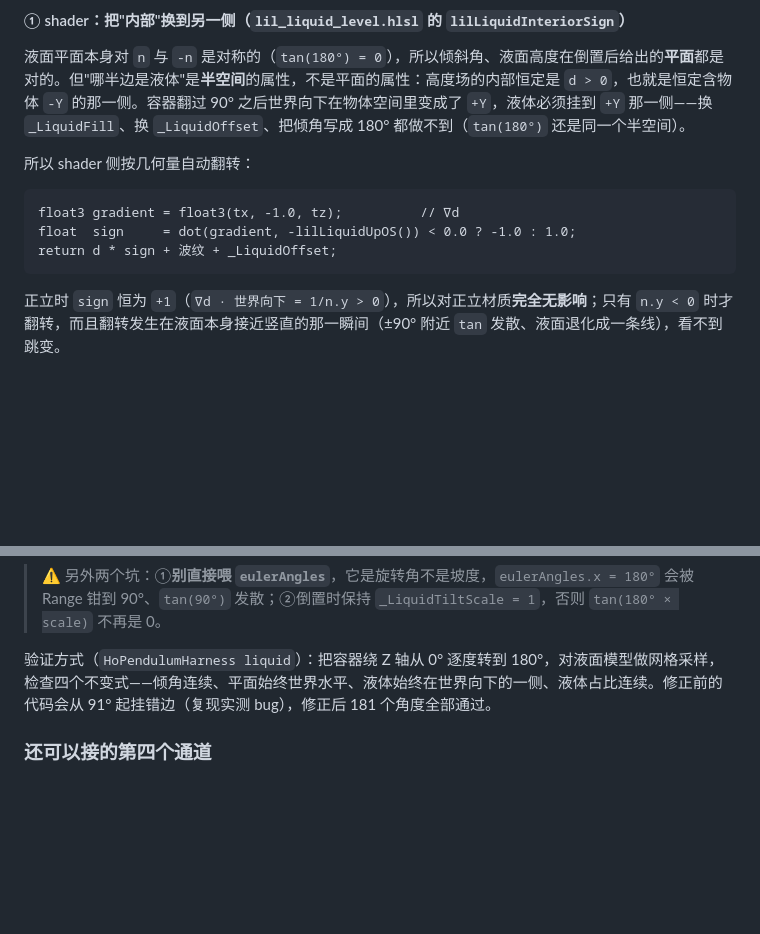
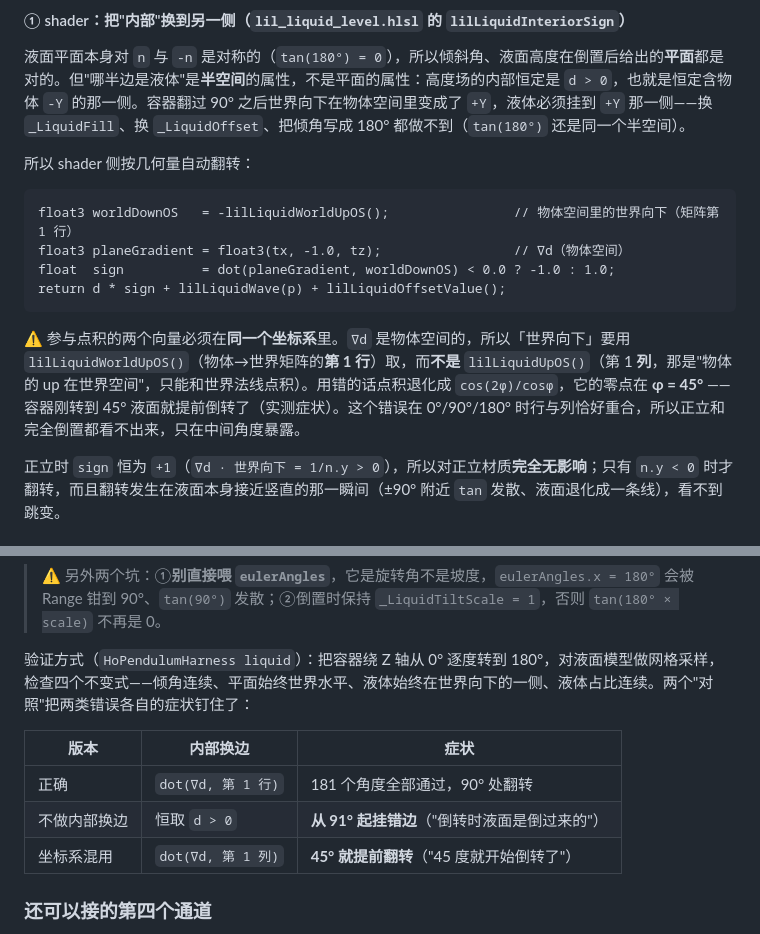
Before and after one commit to HollowAmeChan/HoUnityTools, a Markdown page: docs/PENDULUM_CONSTRAINT.md, 2 parts joined by grey strips. Drawn GitHub-style; blank space fills up the shorter version.

Commit message:
Document the object-space frame rule for liquid inversion

````diff
--- a/docs/PENDULUM_CONSTRAINT.md
+++ b/docs/PENDULUM_CONSTRAINT.md
@@ -273,10 +273,13 @@ Scene 视图里会画出：
 所以 shader 侧按几何量自动翻转：
 
 ```hlsl
-float3 gradient = float3(tx, -1.0, tz);          // ∇d
-float  sign     = dot(gradient, -lilLiquidUpOS()) < 0.0 ? -1.0 : 1.0;
-return d * sign + 波纹 + _LiquidOffset;
+float3 worldDownOS   = -lilLiquidWorldUpOS();                // 物体空间里的世界向下（矩阵第 1 行）
+float3 planeGradient = float3(tx, -1.0, tz);                 // ∇d（物体空间）
+float  sign          = dot(planeGradient, worldDownOS) < 0.0 ? -1.0 : 1.0;
+return d * sign + lilLiquidWave(p) + lilLiquidOffsetValue();
 ```
+
+⚠️ 参与点积的两个向量必须在**同一个坐标系**里。`∇d` 是物体空间的，所以「世界向下」要用 `lilLiquidWorldUpOS()`（物体→世界矩阵的**第 1 行**）取，而**不是** `lilLiquidUpOS()`（第 1 **列**，那是"物体的 up 在世界空间"，只能和世界法线点积）。用错的话点积退化成 `cos(2φ)/cosφ`，它的零点在 **φ = 45°** —— 容器刚转到 45° 液面就提前倒转了（实测症状）。这个错误在 0°/90°/180° 时行与列恰好重合，所以正立和完全倒置都看不出来，只在中间角度暴露。
 
 正立时 `sign` 恒为 `+1`（`∇d · 世界向下 = 1/n.y > 0`），所以对正立材质**完全无影响**；只有 `n.y < 0` 时才翻转，而且翻转发生在液面本身接近竖直的那一瞬间（±90° 附近 `tan` 发散、液面退化成一条线），看不到跳变。
 
@@ -297,7 +300,13 @@ float fill = constraint.Inverted > 0.5f ? 1f - pourFill : pourFill;
 
 > ⚠️ 另外两个坑：①**别直接喂 `eulerAngles`**，它是旋转角不是坡度，`eulerAngles.x = 180°` 会被 Range 钳到 90°、`tan(90°)` 发散；②倒置时保持 `_LiquidTiltScale = 1`，否则 `tan(180° × scale)` 不再是 0。
 
-验证方式（`HoPendulumHarness liquid`）：把容器绕 Z 轴从 0° 逐度转到 180°，对液面模型做网格采样，检查四个不变式——倾角连续、平面始终世界水平、液体始终在世界向下的一侧、液体占比连续。修正前的代码会从 91° 起挂错边（复现实测 bug），修正后 181 个角度全部通过。
+验证方式（`HoPendulumHarness liquid`）：把容器绕 Z 轴从 0° 逐度转到 180°，对液面模型做网格采样，检查四个不变式——倾角连续、平面始终世界水平、液体始终在世界向下的一侧、液体占比连续。两个"对照"把两类错误各自的症状钉住了：
+
+| 版本 | 内部换边 | 症状 |
+| --- | --- | --- |
+| 正确 | `dot(∇d, 第 1 行)` | 181 个角度全部通过，90° 处翻转 |
+| 不做内部换边 | 恒取 `d > 0` | **从 91° 起挂错边**（"倒转时液面是倒过来的"） |
+| 坐标系混用 | `dot(∇d, 第 1 列)` | **45° 就提前翻转**（"45 度就开始倒转了"） |
 
 ### 还可以接的第四个通道
 
````
